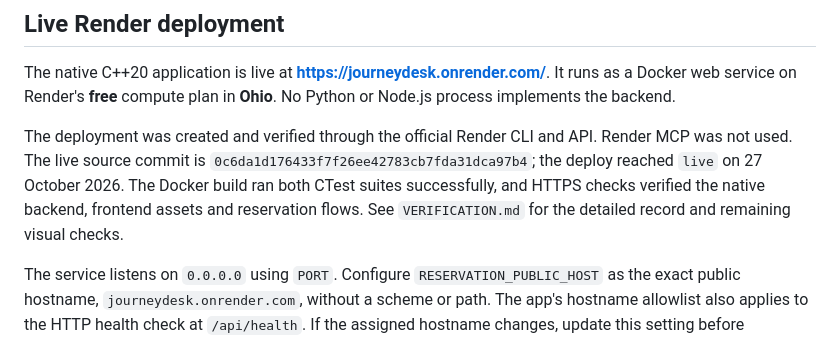
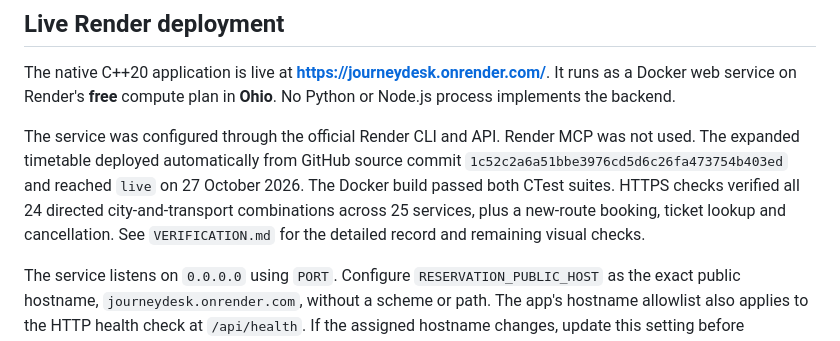
Before and after one commit to Vaibhav221207/journeydesk, a Markdown page: HOSTING.md, the part around the change. Rendered like a GitHub page.

```diff
--- a/HOSTING.md
+++ b/HOSTING.md
@@ -6,7 +6,7 @@ The C++ executable serves the API and frontend itself. Uploading the HTML alone
 
 The native C++20 application is live at **[https://journeydesk.onrender.com/](https://journeydesk.onrender.com/)**. It runs as a Docker web service on Render's **free** compute plan in **Ohio**. No Python or Node.js process implements the backend.
 
-The deployment was created and verified through the official Render CLI and API. Render MCP was not used. The live source commit is `0c6da1d176433f7f26ee42783cb7fda31dca97b4`; the deploy reached `live` on 27 October 2026. The Docker build ran both CTest suites successfully, and HTTPS checks verified the native backend, frontend assets and reservation flows. See `VERIFICATION.md` for the detailed record and remaining visual checks.
+The service was configured through the official Render CLI and API. Render MCP was not used. The expanded timetable deployed automatically from GitHub source commit `1c52c2a6a51bbe3976cd5d6c26fa473754b403ed` and reached `live` on 27 October 2026. The Docker build passed both CTest suites. HTTPS checks verified all 24 directed city-and-transport combinations across 25 services, plus a new-route booking, ticket lookup and cancellation. See `VERIFICATION.md` for the detailed record and remaining visual checks.
 
 The service listens on `0.0.0.0` using `PORT`. Configure `RESERVATION_PUBLIC_HOST` as the exact public hostname, `journeydesk.onrender.com`, without a scheme or path. The app's hostname allowlist also applies to the HTTP health check at `/api/health`. If the assigned hostname changes, update this setting before redeploying. A start wrapper can obtain Render's assigned hostname from `RENDER_EXTERNAL_HOSTNAME` at runtime.
 
```
Also changed, not shown: VERIFICATION.md (+10 -6 lines).
